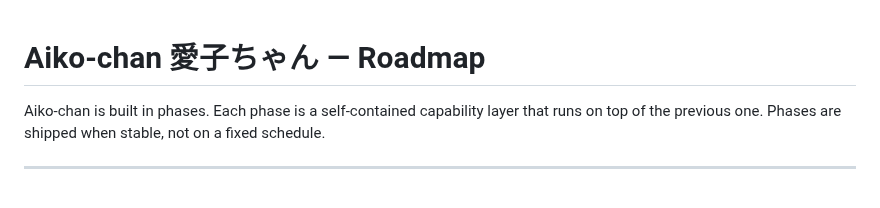
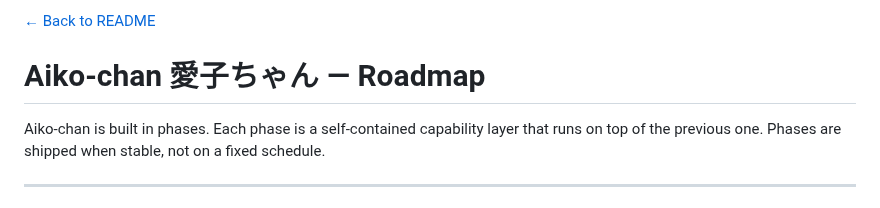
Before and after one commit to OppaAI/Aiko-chan, a Markdown page: docs/ROADMAP.md, the part around the change. Rendered like a GitHub page.

```diff
--- a/docs/ROADMAP.md
+++ b/docs/ROADMAP.md
@@ -1,3 +1,5 @@
+[← Back to README](../README.md)
+
 # Aiko-chan 愛子ちゃん — Roadmap
 
 Aiko-chan is built in phases. Each phase is a self-contained capability layer that runs on top of the previous one. Phases are shipped when stable, not on a fixed schedule.
```
